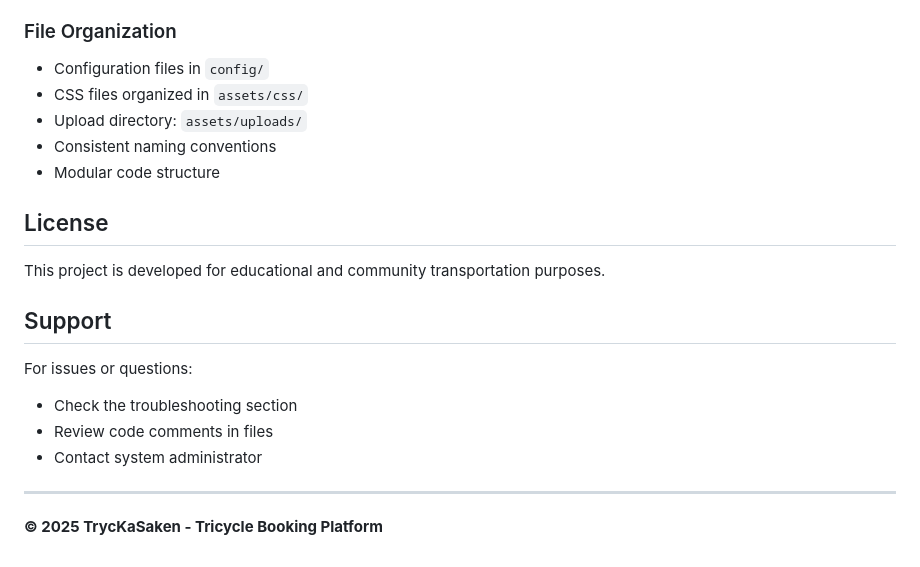
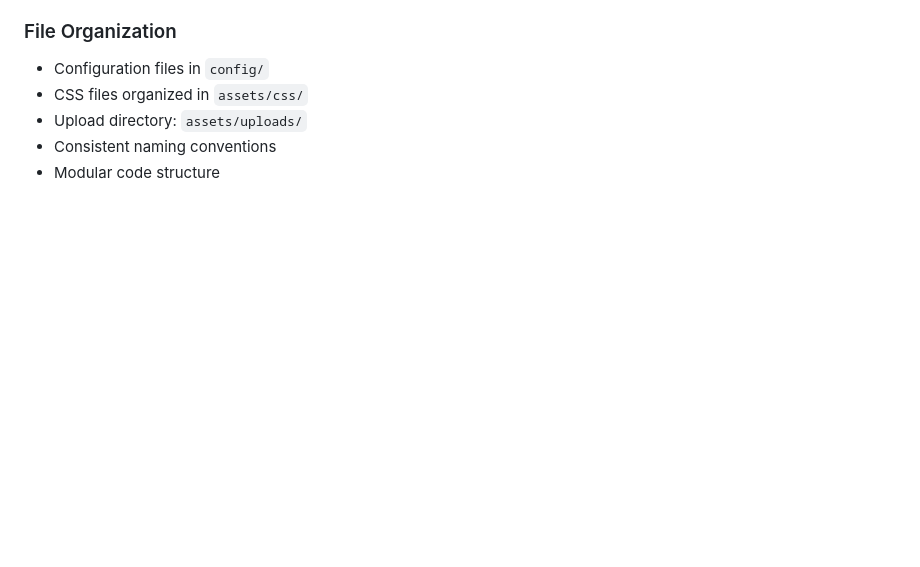
Before and after one commit to nealegajc/Trykasakin, a Markdown page: README.md, the part around the change. GitHub-like rendering; blank space fills up the shorter version.

Commit message:
Remove license and support sections from README
Removed license and support sections from README.

```diff
--- a/README.md
+++ b/README.md
@@ -266,18 +266,3 @@ Trykasakin/
 - Upload directory: `assets/uploads/`
 - Consistent naming conventions
 - Modular code structure
-
-## License
-
-This project is developed for educational and community transportation purposes.
-
-## Support
-
-For issues or questions:
-- Check the troubleshooting section
-- Review code comments in files
-- Contact system administrator
-
----
-
-**© 2025 TrycKaSaken - Tricycle Booking Platform**
```
